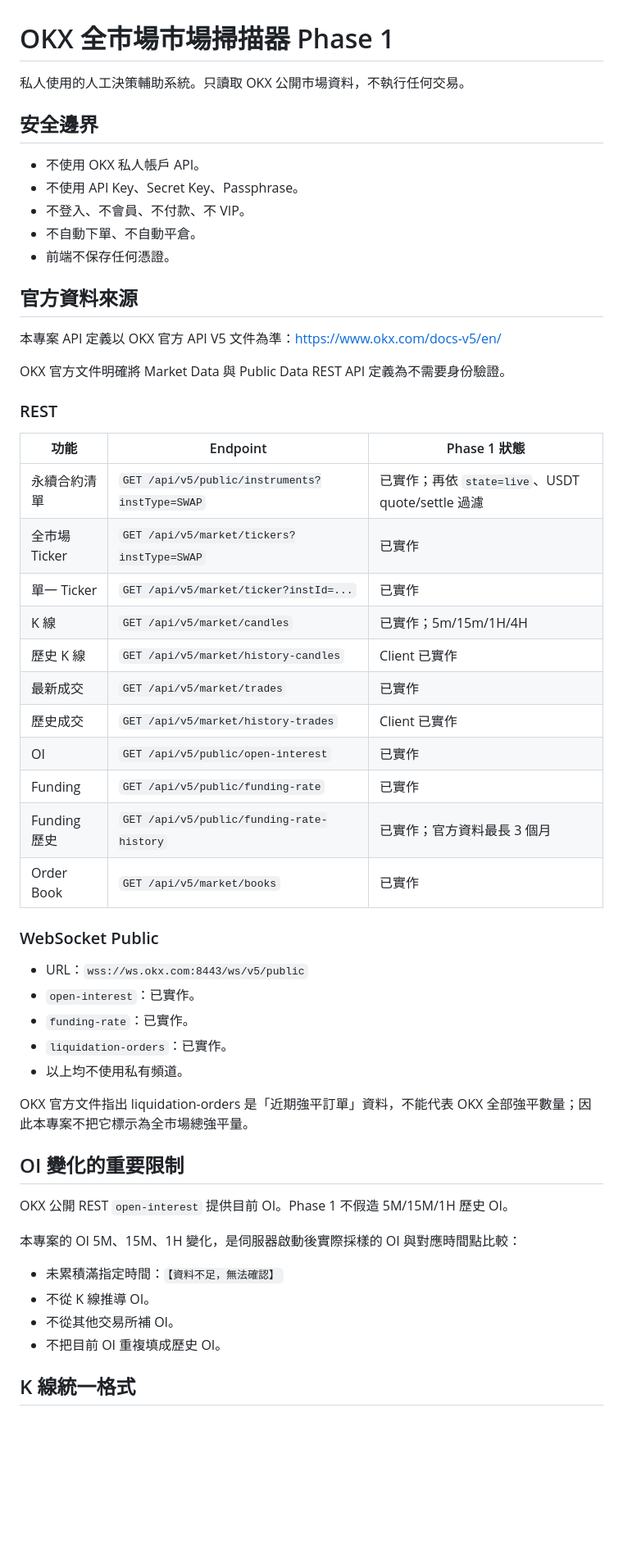
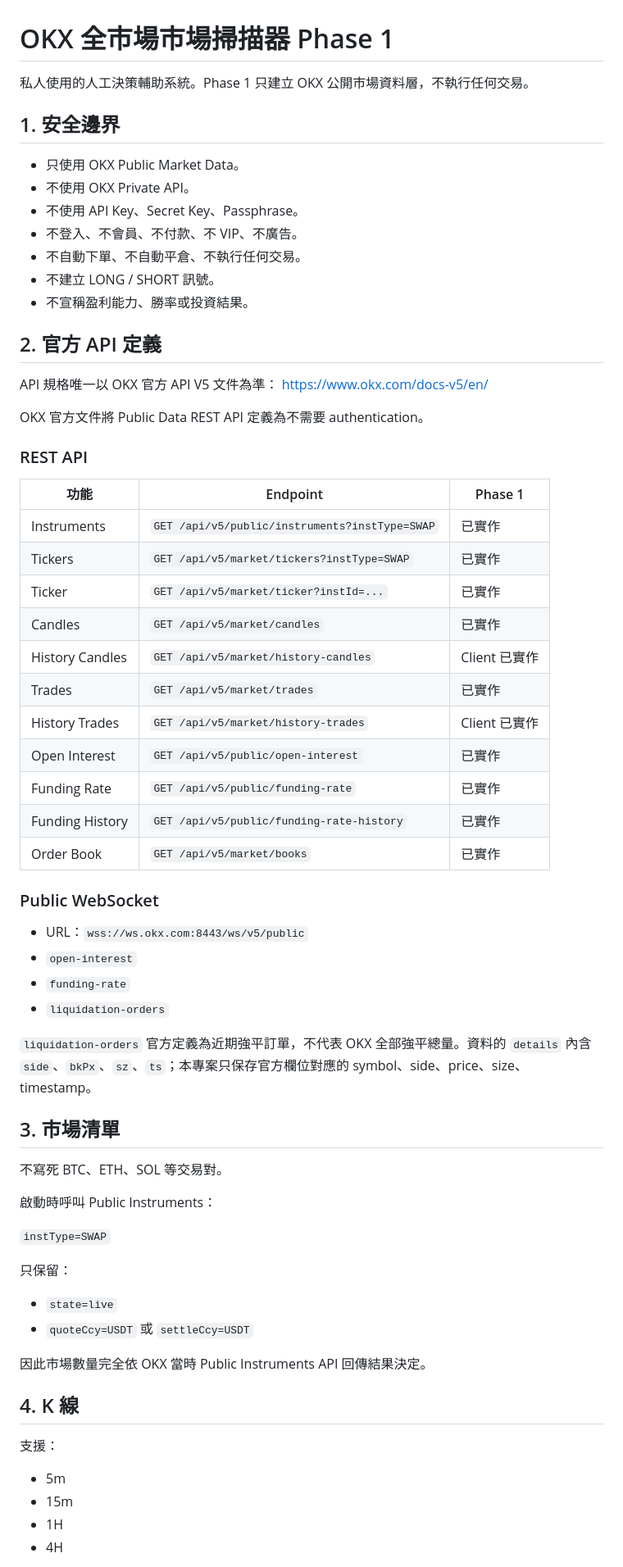
Before and after one commit to ano0022487-sudo/my-crypto-bot, a Markdown page: README.md, the part around one of its changes. Shown at 82% size. Rendered like a GitHub page; blank space fills up the shorter version.

Commit message:
Phase 1: synchronize README with current OKX official API definitions and implementation

```diff
--- a/README.md
+++ b/README.md
@@ -1,56 +1,70 @@
 # OKX 全市場市場掃描器 Phase 1
 
-私人使用的人工決策輔助系統。只讀取 OKX 公開市場資料，不執行任何交易。
+私人使用的人工決策輔助系統。Phase 1 只建立 OKX 公開市場資料層，不執行任何交易。
 
-## 安全邊界
+## 1. 安全邊界
 
-- 不使用 OKX 私人帳戶 API。
+- 只使用 OKX Public Market Data。
+- 不使用 OKX Private API。
 - 不使用 API Key、Secret Key、Passphrase。
-- 不登入、不會員、不付款、不 VIP。
-- 不自動下單、不自動平倉。
-- 前端不保存任何憑證。
+- 不登入、不會員、不付款、不 VIP、不廣告。
+- 不自動下單、不自動平倉、不執行任何交易。
+- 不建立 LONG / SHORT 訊號。
+- 不宣稱盈利能力、勝率或投資結果。
 
-## 官方資料來源
+## 2. 官方 API 定義
 
-本專案 API 定義以 OKX 官方 API V5 文件為準：https://www.okx.com/docs-v5/en/
+API 規格唯一以 OKX 官方 API V5 文件為準：
+https://www.okx.com/docs-v5/en/
 
-OKX 官方文件明確將 Market Data 與 Public Data REST API 定義為不需要身份驗證。
+OKX 官方文件將 Public Data REST API 定義為不需要 authentication。
 
-### REST
+### REST API
 
-| 功能 | Endpoint | Phase 1 狀態 |
+| 功能 | Endpoint | Phase 1 |
 |---|---|---|
-| 永續合約清單 | `GET /api/v5/public/instruments?instType=SWAP` | 已實作；再依 `state=live`、USDT quote/settle 過濾 |
-| 全市場 Ticker | `GET /api/v5/market/tickers?instType=SWAP` | 已實作 |
-| 單一 Ticker | `GET /api/v5/market/ticker?instId=...` | 已實作 |
-| K 線 | `GET /api/v5/market/candles` | 已實作；5m/15m/1H/4H |
-| 歷史 K 線 | `GET /api/v5/market/history-candles` | Client 已實作 |
-| 最新成交 | `GET /api/v5/market/trades` | 已實作 |
-| 歷史成交 | `GET /api/v5/market/history-trades` | Client 已實作 |
-| OI | `GET /api/v5/public/open-interest` | 已實作 |
-| Funding | `GET /api/v5/public/funding-rate` | 已實作 |
-| Funding 歷史 | `GET /api/v5/public/funding-rate-history` | 已實作；官方資料最長 3 個月 |
+| Instruments | `GET /api/v5/public/instruments?instType=SWAP` | 已實作 |
+| Tickers | `GET /api/v5/market/tickers?instType=SWAP` | 已實作 |
+| Ticker | `GET /api/v5/market/ticker?instId=...` | 已實作 |
+| Candles | `GET /api/v5/market/candles` | 已實作 |
+| History Candles | `GET /api/v5/market/history-candles` | Client 已實作 |
+| Trades | `GET /api/v5/market/trades` | 已實作 |
+| History Trades | `GET /api/v5/market/history-trades` | Client 已實作 |
+| Open Interest | `GET /api/v5/public/open-interest` | 已實作 |
+| Funding Rate | `GET /api/v5/public/funding-rate` | 已實作 |
+| Funding History | `GET /api/v5/public/funding-rate-history` | 已實作 |
 | Order Book | `GET /api/v5/market/books` | 已實作 |
 
-### WebSocket Public
+### Public WebSocket
 
 - URL：`wss://ws.okx.com:8443/ws/v5/public`
-- `open-interest`：已實作。
-- `funding-rate`：已實作。
-- `liquidation-orders`：已實作。
-- 以上均不使用私有頻道。
+- `open-interest`
+- `funding-rate`
+- `liquidation-orders`
 
-OKX 官方文件指出 liquidation-orders 是「近期強平訂單」資料，不能代表 OKX 全部強平數量；因此本專案不把它標示為全市場總強平量。
+`liquidation-orders` 官方定義為近期強平訂單，不代表 OKX 全部強平總量。資料的 `details` 內含 `side`、`bkPx`、`sz`、`ts`；本專案只保存官方欄位對應的 symbol、side、price、size、timestamp。
 
-## OI 變化的重要限制
+## 3. 市場清單
 
-OKX 公開 REST `open-interest` 提供目前 OI。Phase 1 不假造 5M/15M/1H 歷史 OI。
+不寫死 BTC、ETH、SOL 等交易對。
 
-本專案的 OI 5M、15M、1H 變化，是伺服器啟動後實際採樣的 OI 與對應時間點比較：
+啟動時呼叫 Public Instruments：
 
-- 未累積滿指定時間：`【資料不足，無法確認】`
-- 不從 K 線推導 OI。
-- 不從其他交易所補 OI。
-- 不把目前 OI 重複填成歷史 OI。
+`instType=SWAP`
 
-## K 線統一格式
+只保留：
+
+- `state=live`
+- `quoteCcy=USDT` 或 `settleCcy=USDT`
+
+因此市場數量完全依 OKX 當時 Public Instruments API 回傳結果決定。
+
+## 4. K 線
+
+支援：
+
+- 5m
+- 15m
+- 1H
+- 4H
+
```
Also changed, not shown: other parts of README.md (+137 -42 lines).
